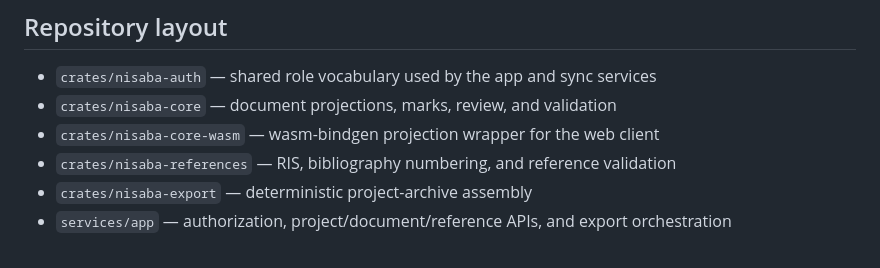
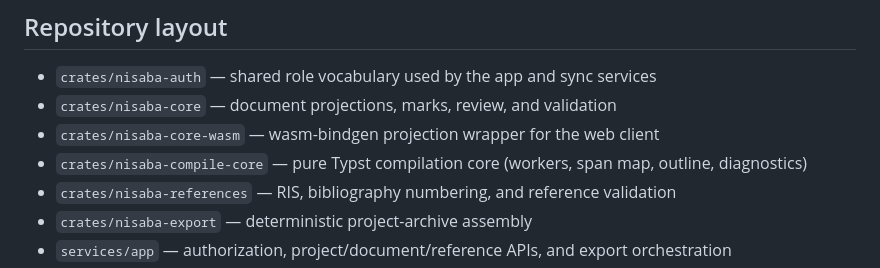
Before and after one commit to sims1253/nisaba, a Markdown page: README.md, the part around the change. GitHub-like rendering.

```diff
--- a/README.md
+++ b/README.md
@@ -24,6 +24,7 @@ Folders are derived from those paths, so Nisaba does not impose a content-specif
 - `crates/nisaba-auth` — shared role vocabulary used by the app and sync services
 - `crates/nisaba-core` — document projections, marks, review, and validation
 - `crates/nisaba-core-wasm` — wasm-bindgen projection wrapper for the web client
+- `crates/nisaba-compile-core` — pure Typst compilation core (workers, span map, outline, diagnostics)
 - `crates/nisaba-references` — RIS, bibliography numbering, and reference validation
 - `crates/nisaba-export` — deterministic project-archive assembly
 - `services/app` — authorization, project/document/reference APIs, and export orchestration
```
Also changed, not shown: docs/architecture.md (+10 -0 lines).
